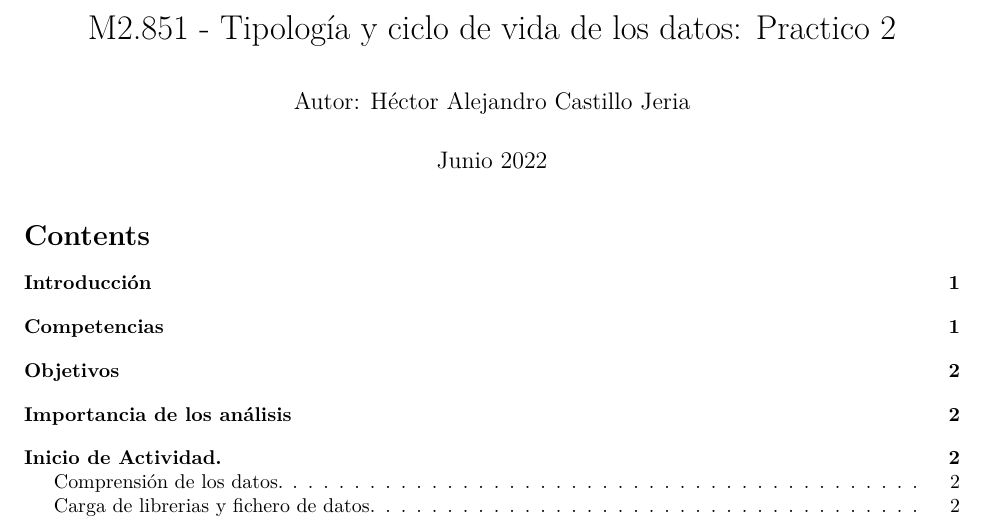
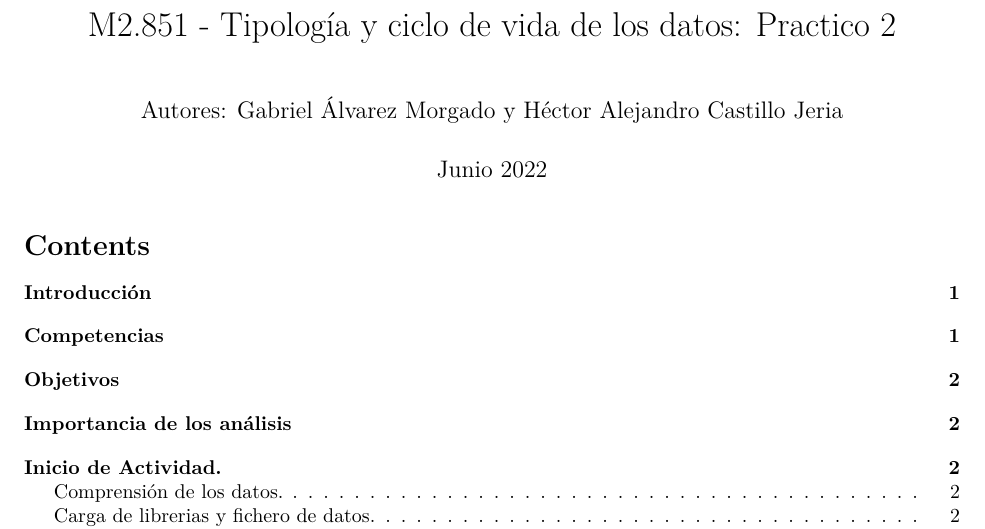
Before and after one commit to hcastilloj/M2_851_202206_practico_2, an R Markdown document (Code/PRA2_M2_851_hcastilloj.Rmd): part of page 1 of 12, cut so that both start at the same text. Rendered offline with R 4.5, knitr and Pandoc, then LaTeX, with nearby package versions; both versions are drawn in the output format of the newer one.

Commit message:
Add files via upload

```diff
--- a/Code/PRA2_M2_851_hcastilloj.Rmd
+++ b/Code/PRA2_M2_851_hcastilloj.Rmd
@@ -1,8 +1,12 @@
 ---
 title: 'M2.851 - Tipología y ciclo de vida de los datos: Practico 2'
-author: "Autor: Héctor Alejandro Castillo Jeria"
+author: "Autores: Gabriel Álvarez Morgado y Héctor Alejandro Castillo Jeria"
 date: "Junio 2022"
 output:
+  pdf_document:
+    highlight: zenburn
+    toc: yes
+  word_document: default
   html_document:
     highlight: default
     number_sections: yes
@@ -11,10 +15,6 @@ output:
     toc_depth: 2
     includes:
       in_header: UOC-header.html
-  word_document: default
-  pdf_document:
-    highlight: zenburn
-    toc: yes
 editor_options:
   markdown:
     wrap: 72
```
Also changed, not shown: Code/UOC-header.html (added).
